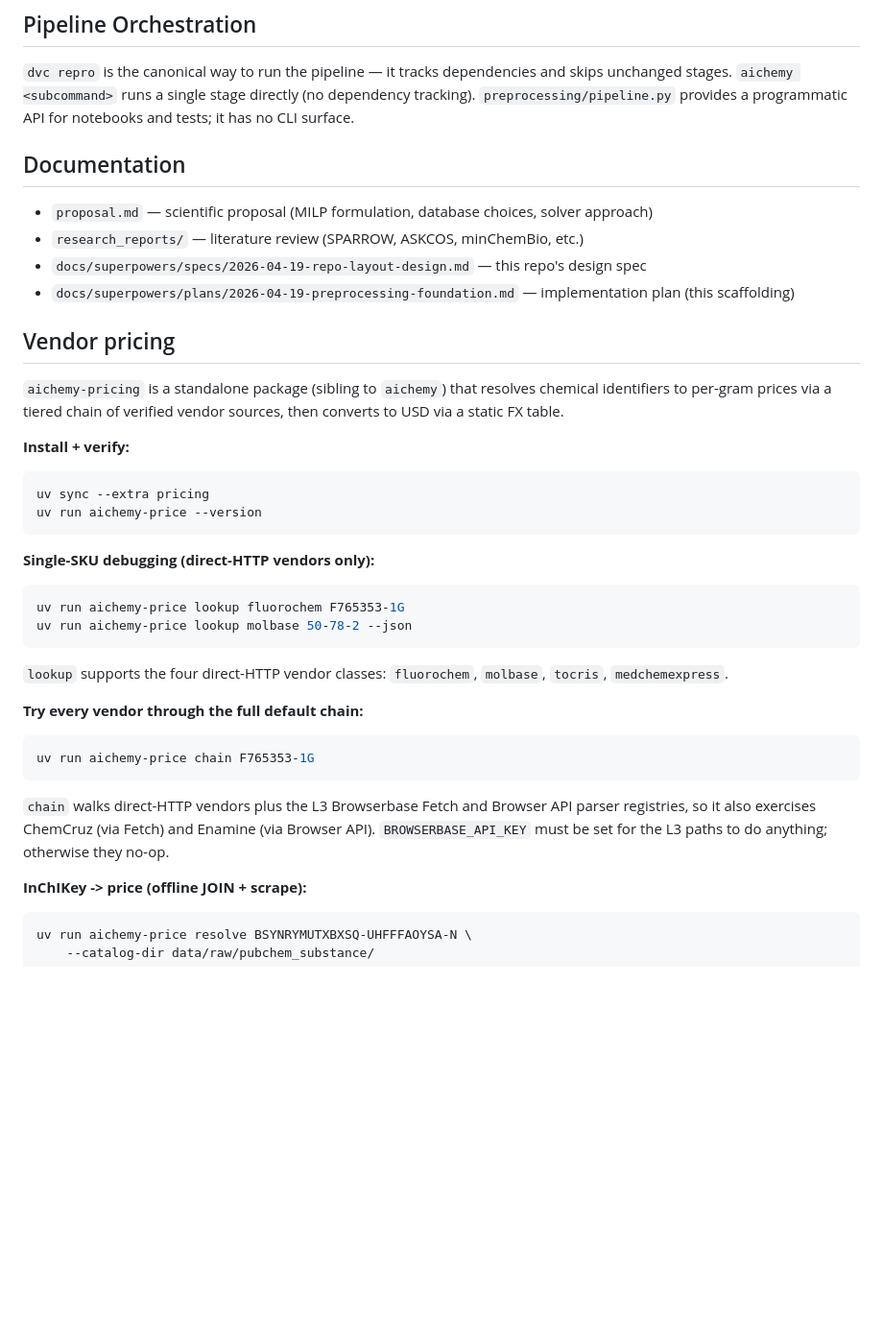
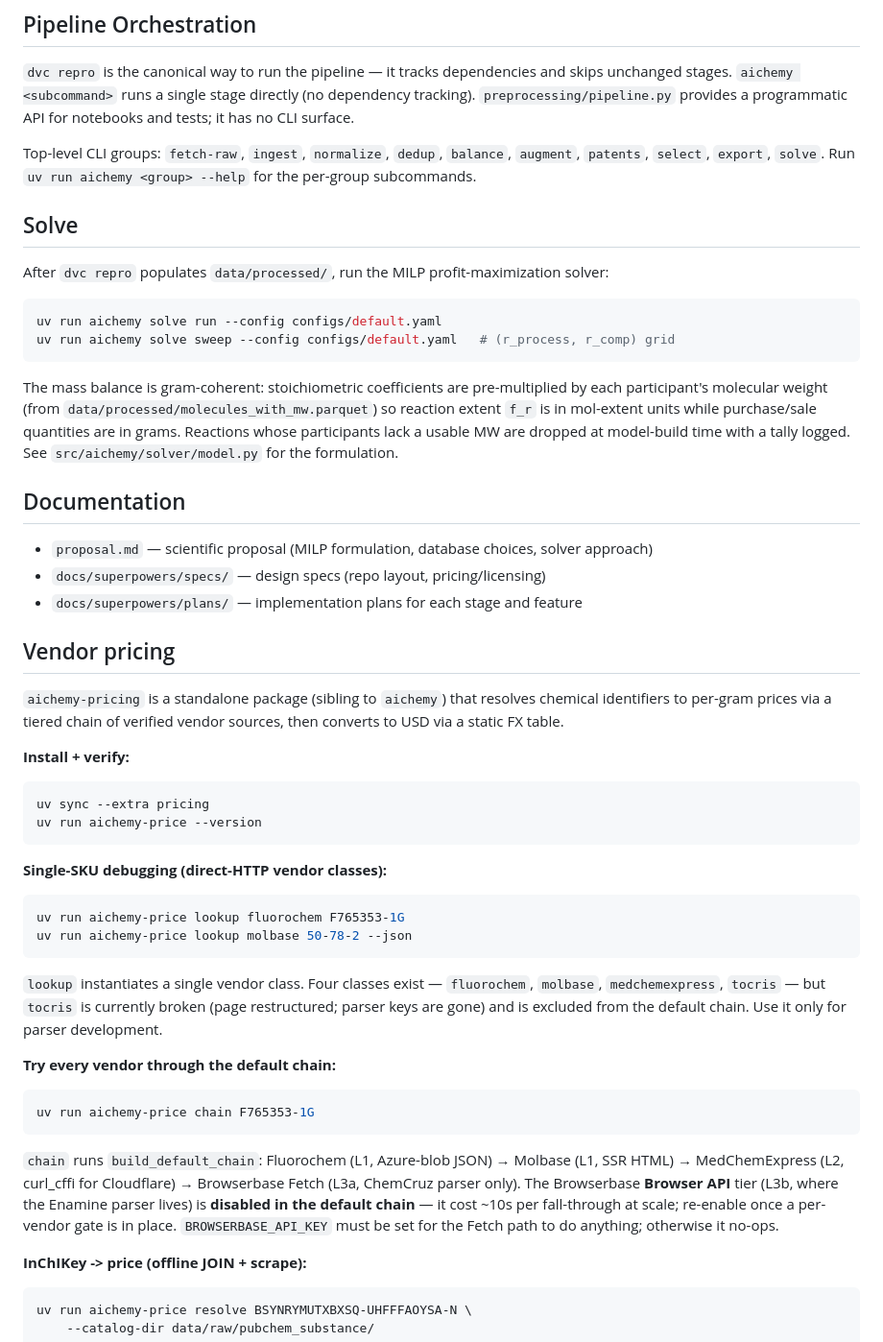
Before and after one commit to Mkrolick/AIchemy, a Markdown page: README.md, the part around one of its changes. Shown at 96% size. GitHub-like rendering; blank space fills up the shorter version.

````diff
--- a/README.md
+++ b/README.md
@@ -96,12 +101,24 @@ Override semantics: dict-valued keys deep-merge; scalars and lists are **replace
 
 `dvc repro` is the canonical way to run the pipeline — it tracks dependencies and skips unchanged stages. `aichemy <subcommand>` runs a single stage directly (no dependency tracking). `preprocessing/pipeline.py` provides a programmatic API for notebooks and tests; it has no CLI surface.
 
+Top-level CLI groups: `fetch-raw`, `ingest`, `normalize`, `dedup`, `balance`, `augment`, `patents`, `select`, `export`, `solve`. Run `uv run aichemy <group> --help` for the per-group subcommands.
+
+## Solve
+
+After `dvc repro` populates `data/processed/`, run the MILP profit-maximization solver:
+
+```bash
+uv run aichemy solve run --config configs/default.yaml
+uv run aichemy solve sweep --config configs/default.yaml   # (r_process, r_comp) grid
+```
+
+The mass balance is gram-coherent: stoichiometric coefficients are pre-multiplied by each participant's molecular weight (from `data/processed/molecules_with_mw.parquet`) so reaction extent `f_r` is in mol-extent units while purchase/sale quantities are in grams. Reactions whose participants lack a usable MW are dropped at model-build time with a tally logged. See `src/aichemy/solver/model.py` for the formulation.
+
 ## Documentation
 
 - `proposal.md` — scientific proposal (MILP formulation, database choices, solver approach)
-- `research_reports/` — literature review (SPARROW, ASKCOS, minChemBio, etc.)
-- `docs/superpowers/specs/2026-04-19-repo-layout-design.md` — this repo's design spec
-- `docs/superpowers/plans/2026-04-19-preprocessing-foundation.md` — implementation plan (this scaffolding)
+- `docs/superpowers/specs/` — design specs (repo layout, pricing/licensing)
+- `docs/superpowers/plans/` — implementation plans for each stage and feature
 
 ## Vendor pricing
 
@@ -115,24 +132,29 @@ uv sync --extra pricing
 uv run aichemy-price --version
 ```
 
-**Single-SKU debugging (direct-HTTP vendors only):**
+**Single-SKU debugging (direct-HTTP vendor classes):**
 ```bash
 uv run aichemy-price lookup fluorochem F765353-1G
 uv run aichemy-price lookup molbase 50-78-2 --json
 ```
 
-`lookup` supports the four direct-HTTP vendor classes: `fluorochem`, `molbase`,
-`tocris`, `medchemexpress`.
+`lookup` instantiates a single vendor class. Four classes exist —
+`fluorochem`, `molbase`, `medchemexpress`, `tocris` — but `tocris` is
+currently broken (page restructured; parser keys are gone) and is excluded
+from the default chain. Use it only for parser development.
 
-**Try every vendor through the full default chain:**
+**Try every vendor through the default chain:**
 ```bash
 uv run aichemy-price chain F765353-1G
 ```
 
-`chain` walks direct-HTTP vendors plus the L3 Browserbase Fetch and Browser API
-parser registries, so it also exercises ChemCruz (via Fetch) and Enamine (via
-Browser API). `BROWSERBASE_API_KEY` must be set for the L3 paths to do
-anything; otherwise they no-op.
+`chain` runs `build_default_chain`: Fluorochem (L1, Azure-blob JSON) →
+Molbase (L1, SSR HTML) → MedChemExpress (L2, curl_cffi for Cloudflare) →
+Browserbase Fetch (L3a, ChemCruz parser only). The Browserbase **Browser
+API** tier (L3b, where the Enamine parser lives) is **disabled in the
+default chain** — it cost ~10s per fall-through at scale; re-enable once
+a per-vendor gate is in place. `BROWSERBASE_API_KEY` must be set for the
+Fetch path to do anything; otherwise it no-ops.
 
 **InChIKey -> price (offline JOIN + scrape):**
 ```bash
````
Also changed, not shown: other parts of README.md (+43 -30 lines).
